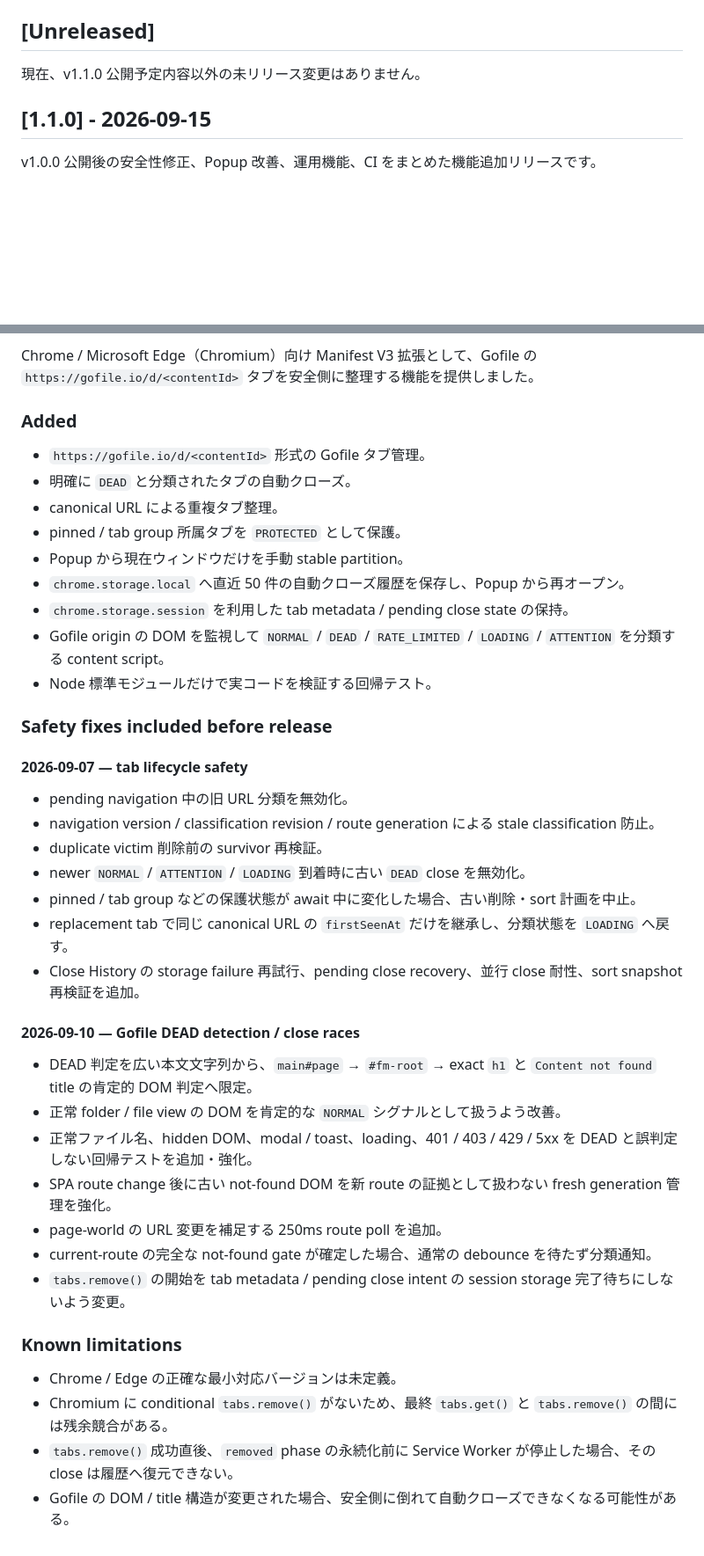
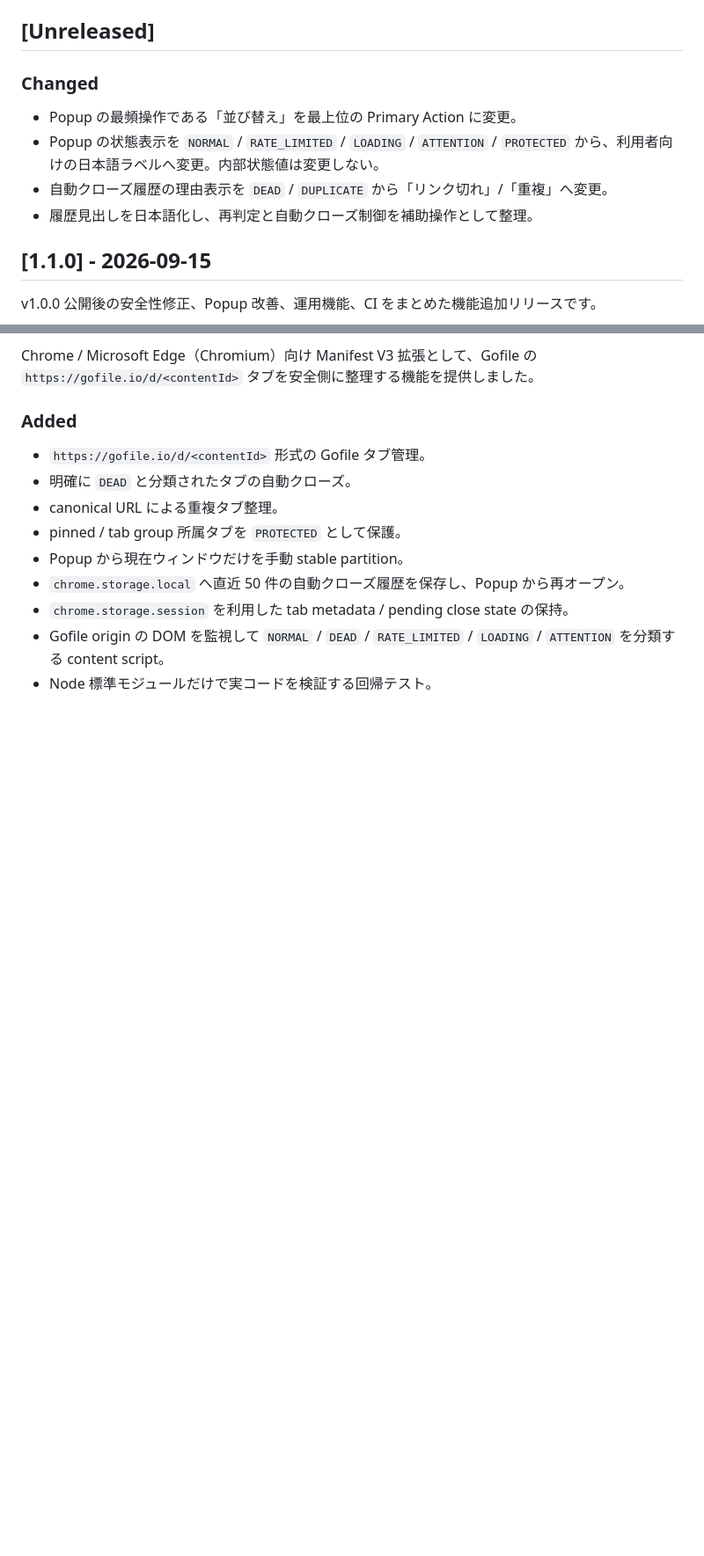
Before and after one commit to Hoyomaru/gofile-tab-manager, a Markdown page: CHANGELOG.md, 2 parts joined by grey strips. Shown at 88% size. Rendered like a GitHub page; blank space fills up the shorter version.

Commit message:
ui: make tab sorting the primary popup action

```diff
--- a/CHANGELOG.md
+++ b/CHANGELOG.md
@@ -6,7 +6,12 @@
 
 ## [Unreleased]
 
-現在、v1.1.0 公開予定内容以外の未リリース変更はありません。
+### Changed
+
+- Popup の最頻操作である「並び替え」を最上位の Primary Action に変更。
+- Popup の状態表示を `NORMAL` / `RATE_LIMITED` / `LOADING` / `ATTENTION` / `PROTECTED` から、利用者向けの日本語ラベルへ変更。内部状態値は変更しない。
+- 自動クローズ履歴の理由表示を `DEAD` / `DUPLICATE` から「リンク切れ」/「重複」へ変更。
+- 履歴見出しを日本語化し、再判定と自動クローズ制御を補助操作として整理。
 
 ## [1.1.0] - 2026-09-15
 
@@ -74,32 +74,3 @@ Chrome / Microsoft Edge（Chromium）向け Manifest V3 拡張として、Gofile
 - `chrome.storage.session` を利用した tab metadata / pending close state の保持。
 - Gofile origin の DOM を監視して `NORMAL` / `DEAD` / `RATE_LIMITED` / `LOADING` / `ATTENTION` を分類する content script。
 - Node 標準モジュールだけで実コードを検証する回帰テスト。
-
-### Safety fixes included before release
-
-#### 2026-09-07 — tab lifecycle safety
-
-- pending navigation 中の旧 URL 分類を無効化。
-- navigation version / classification revision / route generation による stale classification 防止。
-- duplicate victim 削除前の survivor 再検証。
-- newer `NORMAL` / `ATTENTION` / `LOADING` 到着時に古い `DEAD` close を無効化。
-- pinned / tab group などの保護状態が await 中に変化した場合、古い削除・sort 計画を中止。
-- replacement tab で同じ canonical URL の `firstSeenAt` だけを継承し、分類状態を `LOADING` へ戻す。
-- Close History の storage failure 再試行、pending close recovery、並行 close 耐性、sort snapshot 再検証を追加。
-
-#### 2026-09-10 — Gofile DEAD detection / close races
-
-- DEAD 判定を広い本文文字列から、`main#page` → `#fm-root` → exact `h1` と `Content not found` title の肯定的 DOM 判定へ限定。
-- 正常 folder / file view の DOM を肯定的な `NORMAL` シグナルとして扱うよう改善。
-- 正常ファイル名、hidden DOM、modal / toast、loading、401 / 403 / 429 / 5xx を DEAD と誤判定しない回帰テストを追加・強化。
-- SPA route change 後に古い not-found DOM を新 route の証拠として扱わない fresh generation 管理を強化。
-- page-world の URL 変更を補足する 250ms route poll を追加。
-- current-route の完全な not-found gate が確定した場合、通常の debounce を待たず分類通知。
-- `tabs.remove()` の開始を tab metadata / pending close intent の session storage 完了待ちにしないよう変更。
-
-### Known limitations
-
-- Chrome / Edge の正確な最小対応バージョンは未定義。
-- Chromium に conditional `tabs.remove()` がないため、最終 `tabs.get()` と `tabs.remove()` の間には残余競合がある。
-- `tabs.remove()` 成功直後、`removed` phase の永続化前に Service Worker が停止した場合、その close は履歴へ復元できない。
-- Gofile の DOM / title 構造が変更された場合、安全側に倒れて自動クローズできなくなる可能性がある。
```
Also changed, not shown: other parts of CHANGELOG.md (+0 -5 lines).
